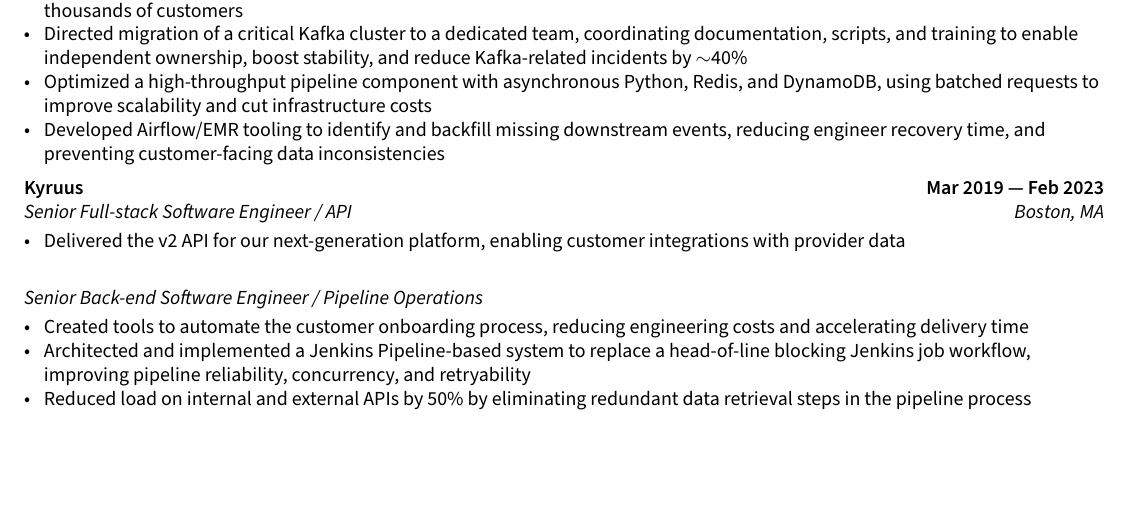
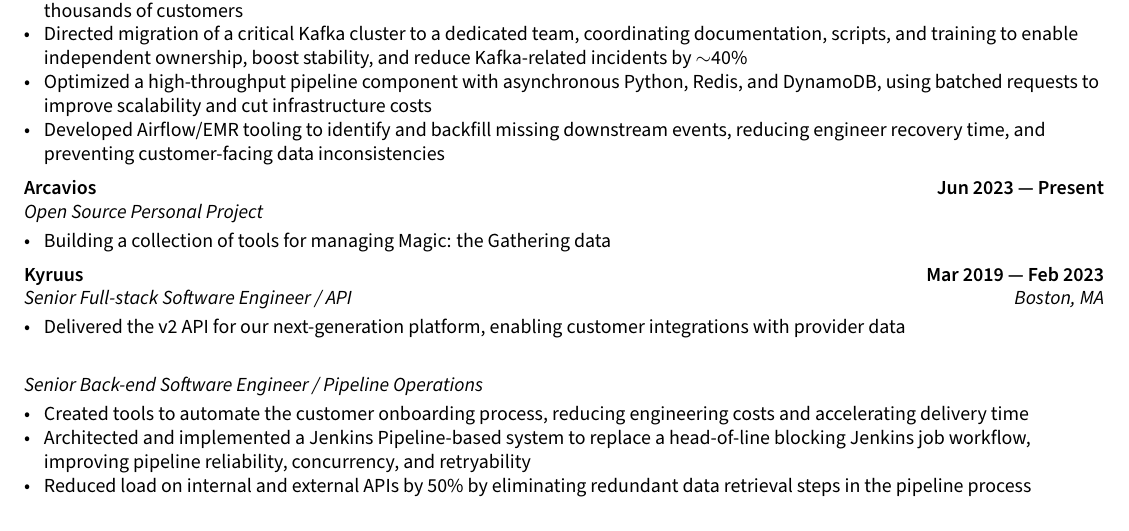
Before and after one commit to iambroadband/LaTeX-resume, a LaTeX CV (resume.tex, which reads sections/experience.tex): part of the page, cut so that both start at the same text, the shorter picture padded with empty space. Compiled offline with pdfLaTeX.

Commit message:
update resume

```diff
--- a/sections/experience.tex
+++ b/sections/experience.tex
@@ -26,11 +26,11 @@
 %====================
 % Arcavios - Scooze (WIP/TODO)
 %====================
-% \subsection{{Arcavios \hfill Jun 2023 --- Present}}
-% \subtext{Open Source Personal Project}
-% \begin{zitemize}
-% \item Building a collection of tools for managing Magic: the Gathering data
-% \end{zitemize}
+\subsection{{Arcavios \hfill Jun 2023 --- Present}}
+\subtext{Open Source Personal Project}
+\begin{zitemize}
+\item Building a collection of tools for managing Magic: the Gathering data
+\end{zitemize}
 
 %====================
 % Kyruus - API
```
Also changed, not shown: resume.pdf.
